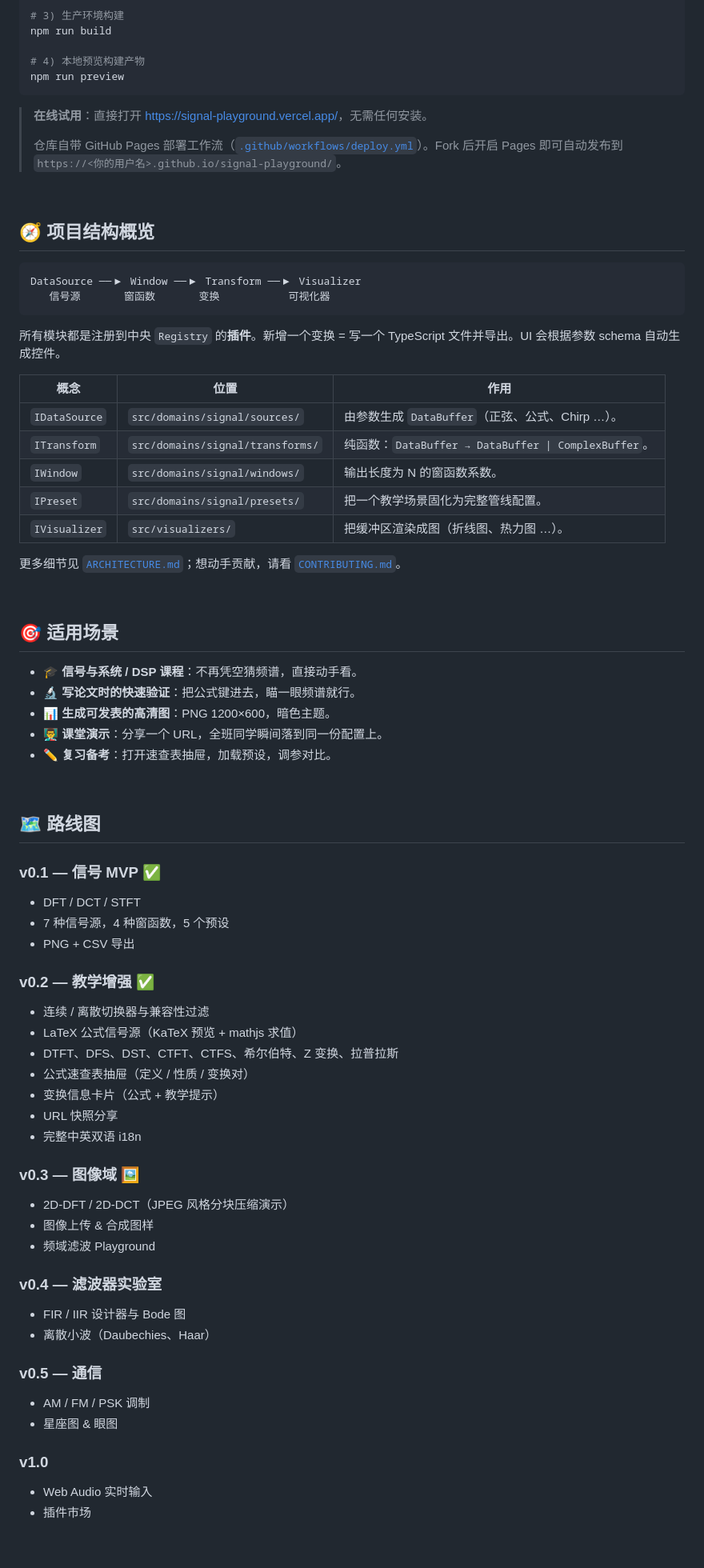
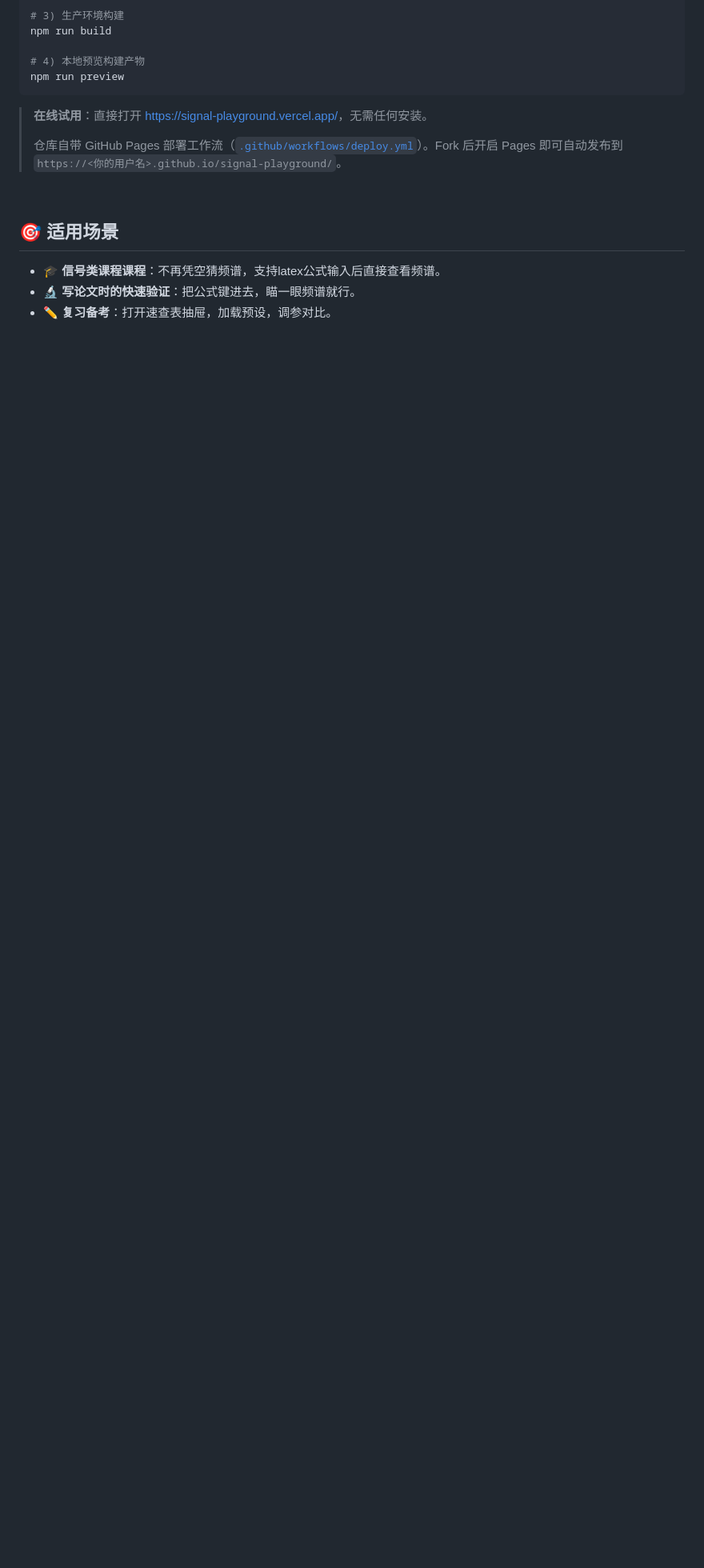
Before and after one commit to Z-yiwei/signal-playground, a Markdown page: README.md, the part around one of its changes. Shown at 80% size. GitHub-like rendering; blank space fills up the shorter version.

Commit message:
Revise README for clarity and updates

````diff
--- a/README.md
+++ b/README.md
@@ -209,67 +143,13 @@ npm run preview
 
 <br>
 
-## 🧭 项目结构概览
-
-```
-DataSource ──▶ Window ──▶ Transform ──▶ Visualizer
-   信号源       窗函数       变换           可视化器
-```
-
-所有模块都是注册到中央 `Registry` 的**插件**。新增一个变换 = 写一个 TypeScript 文件并导出。UI 会根据参数 schema 自动生成控件。
-
-| 概念 | 位置 | 作用 |
-|---|---|---|
-| `IDataSource` | `src/domains/signal/sources/` | 由参数生成 `DataBuffer`（正弦、公式、Chirp …）。 |
-| `ITransform` | `src/domains/signal/transforms/` | 纯函数：`DataBuffer → DataBuffer \| ComplexBuffer`。 |
-| `IWindow` | `src/domains/signal/windows/` | 输出长度为 N 的窗函数系数。 |
-| `IPreset` | `src/domains/signal/presets/` | 把一个教学场景固化为完整管线配置。 |
-| `IVisualizer` | `src/visualizers/` | 把缓冲区渲染成图（折线图、热力图 …）。 |
-
-更多细节见 [`ARCHITECTURE.md`](ARCHITECTURE.md)；想动手贡献，请看 [`CONTRIBUTING.md`](CONTRIBUTING.md)。
-
-<br>
 
 ## 🎯 适用场景
 
-- 🎓 **信号与系统 / DSP 课程**：不再凭空猜频谱，直接动手看。
+- 🎓 **信号类课程课程**：不再凭空猜频谱，支持latex公式输入后直接查看频谱。
 - 🔬 **写论文时的快速验证**：把公式键进去，瞄一眼频谱就行。
-- 📊 **生成可发表的高清图**：PNG 1200×600，暗色主题。
-- 👨‍🏫 **课堂演示**：分享一个 URL，全班同学瞬间落到同一份配置上。
 - ✏️ **复习备考**：打开速查表抽屉，加载预设，调参对比。
 
 <br>
 
-## 🗺 路线图
 
-### v0.1 — 信号 MVP ✅
-- DFT / DCT / STFT
-- 7 种信号源，4 种窗函数，5 个预设
-- PNG + CSV 导出
-
-### v0.2 — 教学增强 ✅
-- 连续 / 离散切换器与兼容性过滤
-- LaTeX 公式信号源（KaTeX 预览 + mathjs 求值）
-- DTFT、DFS、DST、CTFT、CTFS、希尔伯特、Z 变换、拉普拉斯
-- 公式速查表抽屉（定义 / 性质 / 变换对）
-- 变换信息卡片（公式 + 教学提示）
-- URL 快照分享
-- 完整中英双语 i18n
-
-### v0.3 — 图像域 🖼
-- 2D-DFT / 2D-DCT（JPEG 风格分块压缩演示）
-- 图像上传 & 合成图样
-- 频域滤波 Playground
-
-### v0.4 — 滤波器实验室
-- FIR / IIR 设计器与 Bode 图
-- 离散小波（Daubechies、Haar）
-
-### v0.5 — 通信
-- AM / FM / PSK 调制
-- 星座图 & 眼图
-
-### v1.0
-- Web Audio 实时输入
-- 插件市场
-
````
Also changed, not shown: other parts of README.md (+1 -89 lines).
